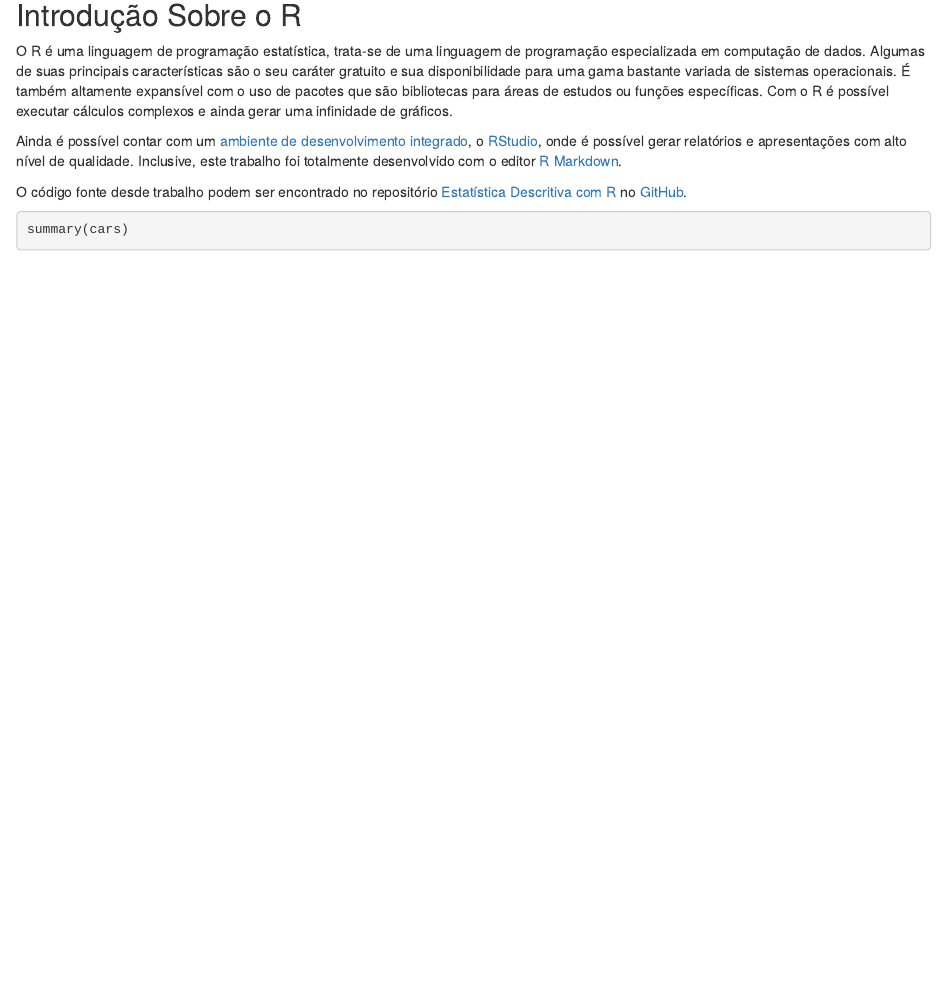
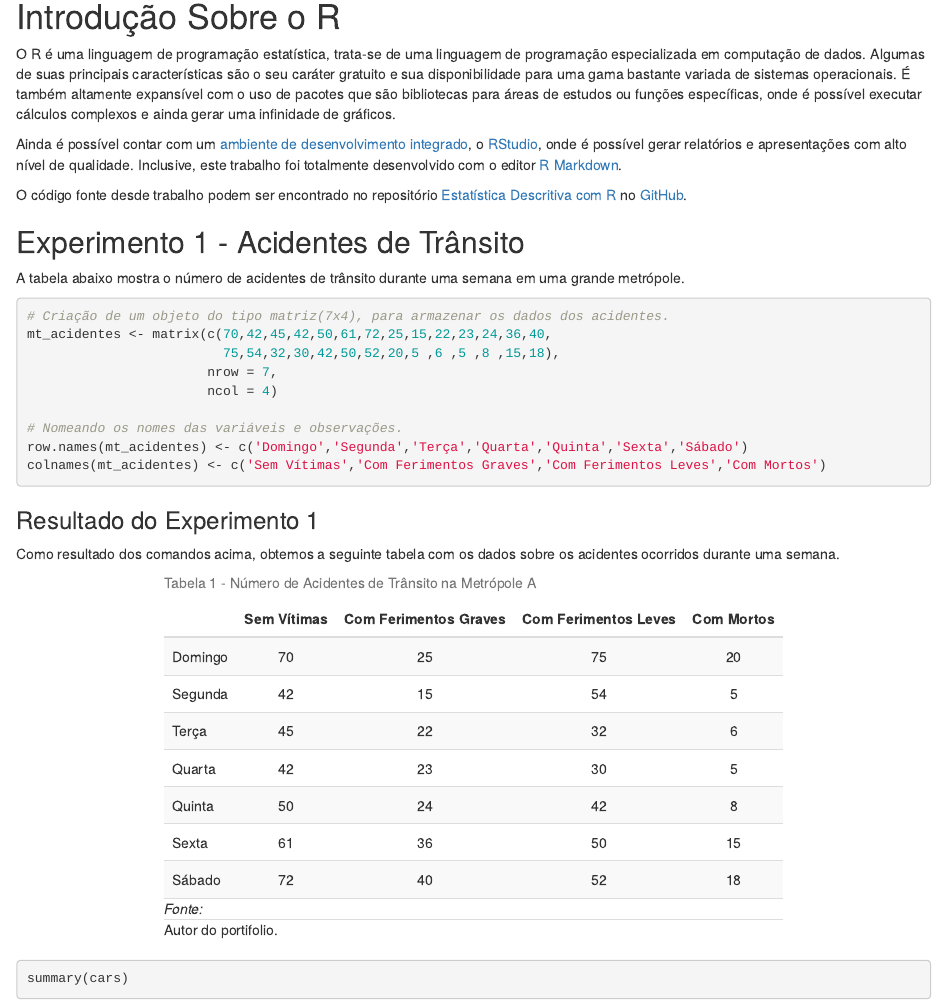
Before and after one commit to ralsouza/Estatistica_Descritiva_R, an R Markdown document (Estatistica_Descritiva_R.Rmd): the page in a window 1100 px wide, from 230 px down before the commit and from 240 px down after it, so that both start at the same text. Rendered offline with R 4.5, knitr and Pandoc, with nearby package versions.

Commit message:
Adição de tabela de acidentes

````diff
--- a/Estatistica_Descritiva_R.Rmd
+++ b/Estatistica_Descritiva_R.Rmd
@@ -16,9 +16,27 @@ lang: pt-br
 knitr::opts_chunk$set(echo = TRUE)
 ```
 
-## Introdução Sobre o R
-O R é uma linguagem de programação estatística, trata-se de uma linguagem de programação especializada em computação de dados. Algumas de suas principais características são o seu caráter gratuito e sua disponibilidade para uma gama bastante variada de sistemas operacionais. É também altamente expansível com o uso de pacotes que são bibliotecas para áreas de estudos ou funções específicas. Com o R é possível executar cálculos complexos e ainda gerar uma infinidade de gráficos.
+# Introdução Sobre o R
+O R é uma linguagem de programação estatística, trata-se de uma linguagem de programação especializada em computação de dados. Algumas de suas principais características são o seu caráter gratuito e sua disponibilidade para uma gama bastante variada de sistemas operacionais. É também altamente expansível com o uso de pacotes que são bibliotecas para áreas de estudos ou funções específicas, onde é possível executar cálculos complexos e ainda gerar uma infinidade de gráficos.
 
 Ainda é possível contar com um [ambiente de desenvolvimento integrado](https://pt.wikipedia.org/wiki/Ambiente_de_desenvolvimento_integrado), o [RStudio](https://www.rstudio.com), onde é possível gerar relatórios e apresentações com alto nível de qualidade. Inclusive, este trabalho foi totalmente desenvolvido com o editor [R Markdown](https://rmarkdown.rstudio.com).
 
 O código fonte desde trabalho podem ser encontrado no repositório [Estatística Descritiva com R](https://github.com/ralsouza/Estatistica_Descritiva_R) no [GitHub](https://github.com).
+
+## Experimento 1 - Acidentes de Trânsito
+A tabela abaixo mostra o número de acidentes de trânsito durante uma semana em uma grande metrópole.
+
+```{r criacao matriz acidentes}
+# Criação de um objeto do tipo matriz(7x4), para armazenar os dados dos acidentes.
+mt_acidentes <- matrix(c(70,42,45,42,50,61,72,25,15,22,23,24,36,40,
+                         75,54,32,30,42,50,52,20,5 ,6 ,5 ,8 ,15,18),
+                       nrow = 7,
+                       ncol = 4)
+
+# Nomeando os nomes das variáveis e observações.
+row.names(mt_acidentes) <- c('Domingo','Segunda','Terça','Quarta','Quinta','Sexta','Sábado')
+colnames(mt_acidentes) <- c('Sem Vítimas','Com Ferimentos Graves','Com Ferimentos Leves','Com Mortos')
+```
+### Resultado do Experimento 1
+Como resultado dos comandos acima, obtemos a seguinte tabela com os dados sobre os acidentes ocorridos durante uma semana.
+```{r tabela acidentes, echo=FALSE, results= 'asis'}
@@ -24,0 +46,3 @@ O código fonte desde trabalho podem ser encontrado no repositório [Estatístic
+kable(mt_acidentes,
+      align = 'c',
+      caption = 'Tabela 1 - Número de Acidentes de Trânsito na Metrópole A') %>%
@@ -24,0 +52 @@ O código fonte desde trabalho podem ser encontrado no repositório [Estatístic
+           general =  'Autor do portifolio.')
````
Also changed, not shown: Estatistica_Descritiva_R.html, Estatistica_Descritiva_R.Rmd (13 more changed lines).
